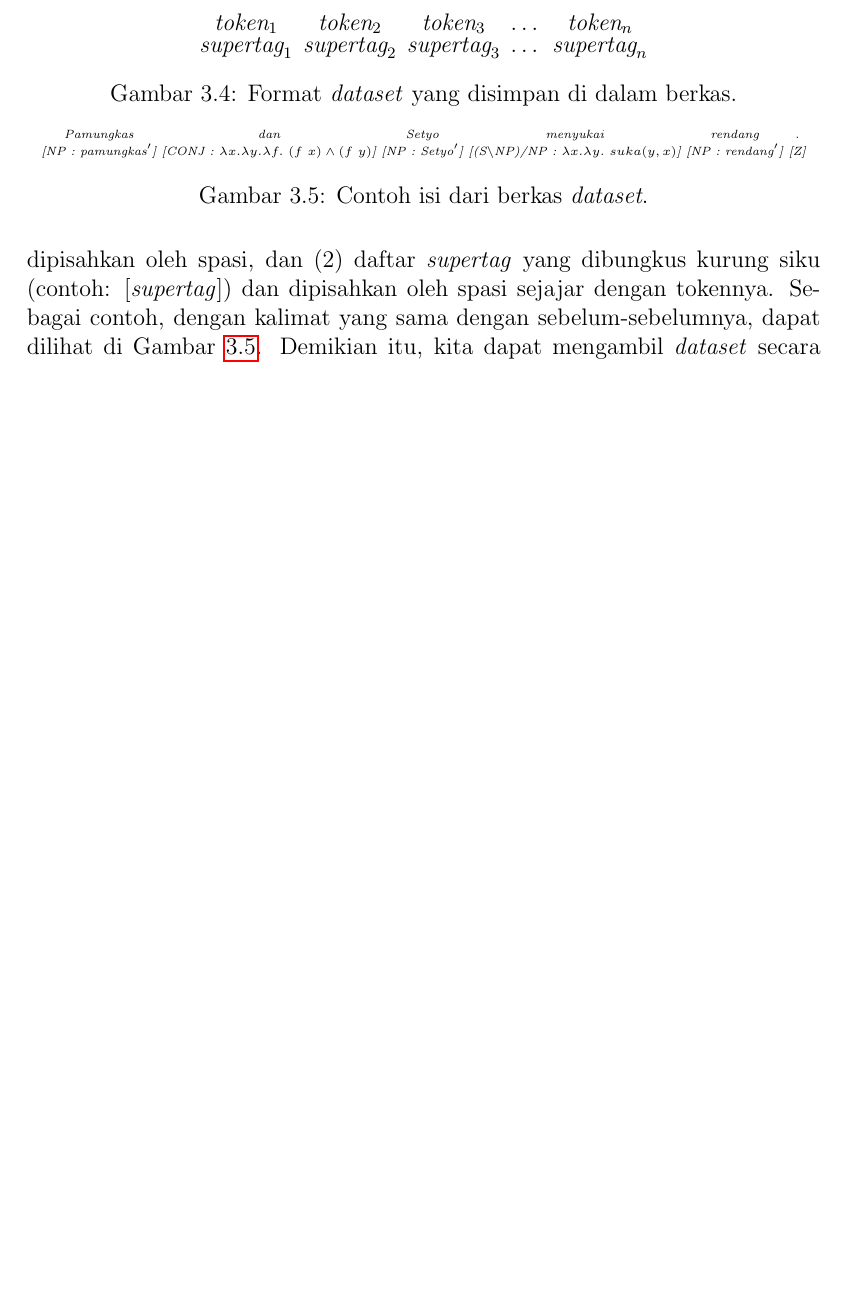
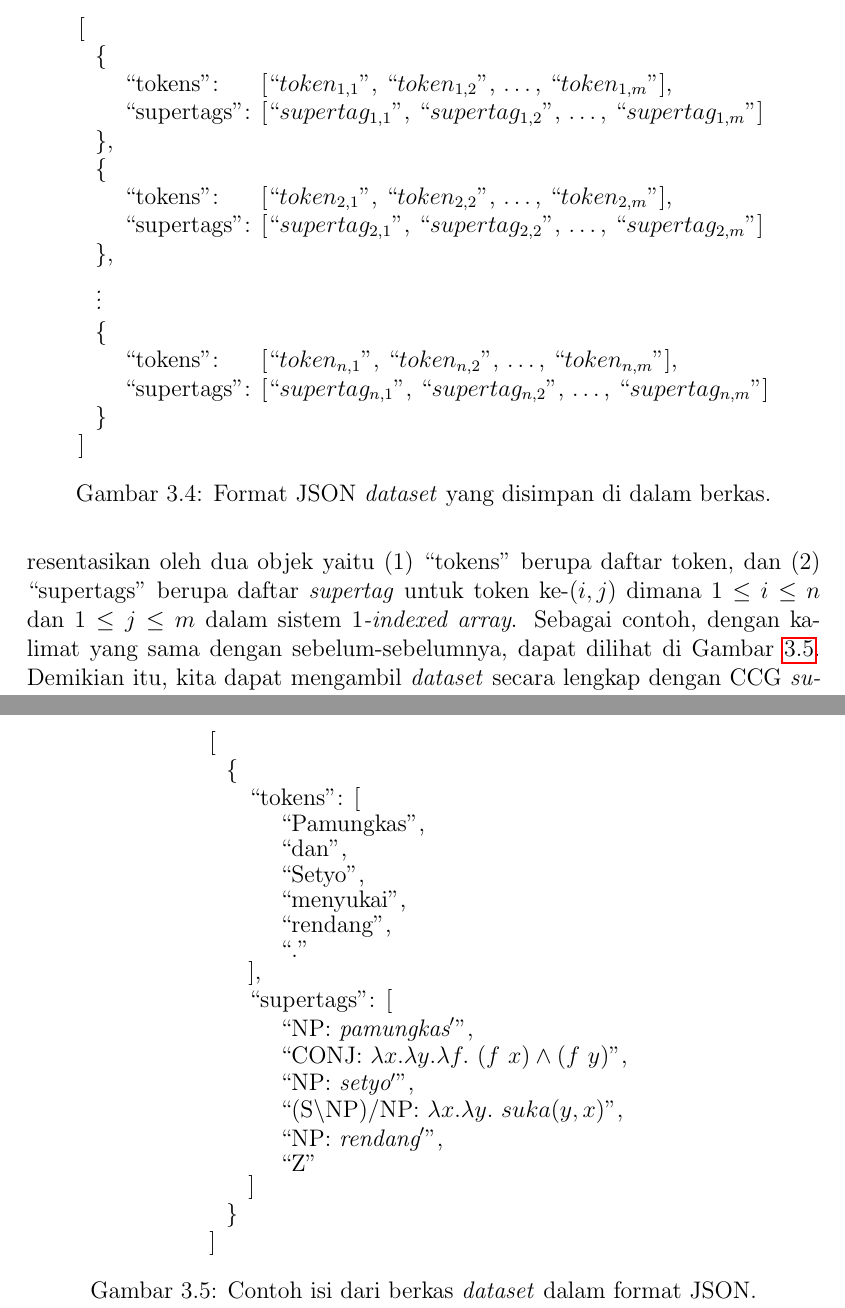
Before and after one commit to wisn/skripsi, a LaTeX book (main.tex, which reads Metodologi.tex): part of page 16 of 18 before the commit and two parts of pages 16 and 17 of 19 after it, the two joined at a grey line, cut at the place of the change, the shorter picture padded with empty space. Compiled offline with pdfLaTeX.

Commit message:
Fix dataset example

```diff
--- a/Metodologi.tex
+++ b/Metodologi.tex
@@ -147,35 +147,74 @@ Untuk setiap kalimat dalam berkas tersebut direpresentasikan oleh dua baris yait
-(1) daftar token yang dipisahkan oleh spasi, dan
-(2) daftar \textit{supertag} yang dibungkus kurung siku (contoh: $\text{[\textit{supertag}]}$) dan
-dipisahkan oleh spasi sejajar dengan tokennya.
+Untuk setiap kalimat dalam berkas tersebut direpresentasikan oleh dua objek yaitu
+(1) \say{tokens} berupa daftar token, dan
+(2) \say{supertags} berupa daftar \textit{supertag} untuk token ke-$(i, j)$ dimana $1 \leq i \leq n$
+dan $1 \leq j \leq m$ dalam sistem \textit{$1$-indexed array}.
 Sebagai contoh, dengan kalimat yang sama dengan sebelum-sebelumnya, dapat dilihat di Gambar
 \ref{dataset:example}.
 Demikian itu, kita dapat mengambil \textit{dataset} secara lengkap dengan CCG \textit{supertag}-nya.
 
 \begin{figure}\centering
 	\bgroup
-	\tabbedShortstack{
-		$\text{token}_1$ & $\text{token}_2$ & $\text{token}_3$ & $\dots$ & $\text{token}_n$\\
-		$\text{supertag}_1$ &
-			$\text{supertag}_2$ & $\text{supertag}_3$ & $\dots$ & $\text{supertag}_n$
+	\catcode`!=\active \def!{\upshape}
+	\tabbedShortstack[l]{
+		!{[} & & &\\
+			& !{\{} & &\\
+			& & !{\say{tokens}:} &
+				!{[\say{$token_{1,1}$}, \say{$token_{1,2}$}, $\dots$, \say{$token_{1,m}$}],}\\
+			& & !{\say{supertags}:} &
+				!{[\say{$supertag_{1,1}$}, \say{$supertag_{1,2}$}, $\dots$, \say{$supertag_{1,m}$}]}\\
+			& !{\}}, & &\\
+			& !{\{} & &\\
+			& & !{\say{tokens}:} &
+				!{[\say{$token_{2,1}$}, \say{$token_{2,2}$}, $\dots$, \say{$token_{2,m}$}],}\\
+			& & !{\say{supertags}:} &
+				!{[\say{$supertag_{2,1}$}, \say{$supertag_{2,2}$}, $\dots$, \say{$supertag_{2,m}$}]}\\
+			& !{\}}, & &\\
+			& & &\\
+			& & &\\
+			& $\vdots$ & &\\
+			& & &\\
+			& & &\\
+			& !{\{} & &\\
+			& & !{\say{tokens}:} &
+				!{[\say{$token_{n,1}$}, \say{$token_{n,2}$}, $\dots$, \say{$token_{n,m}$}],}\\
+			& & !{\say{supertags}:} &
+				!{[\say{$supertag_{n,1}$}, \say{$supertag_{n,2}$}, $\dots$, \say{$supertag_{n,m}$}]}\\
+			& !{\}} & &\\
+		!{]} & & &
 	}
 	\egroup
-	\caption{Format \textit{dataset} yang disimpan di dalam berkas.}
+	\caption{Format JSON \textit{dataset} yang disimpan di dalam berkas.}
 	\label{dataset:format}
 \end{figure}
 
-\begin{figure}\centering\tiny
+\begin{figure}\centering
 	\bgroup
-	\tabbedShortstack{
-		Pamungkas & dan & Setyo & menyukai & rendang & .\\
-		$\text{[NP\ :\ \so{pamungkas}]}$ &
-			$\text{[CONJ\ :\ $\lambda x.\lambda y.\lambda f.\ (f\ x) \land (f\ y)$]}$ &
-			$\text{[NP\ :\ \so{Setyo}]}$ &
-			$\text{[(S{$\backslash$}NP)/NP\ :\ $\lambda x.\lambda y.\ suka(y, x)$]}$ &
-			$\text{[NP\ :\ \so{rendang}]}$ &
-			$\text{[Z]}$
+	\catcode`!=\active \def!{\upshape}
+	\catcode`?=\active \def?#1{\makebox[0pt]{#1}}
+	\tabbedShortstack[l]{
+		!{[} & & &\\
+			& !{\{} & &\\
+			& & !{\say{tokens}: [} &\\
+			& & !{\ \ \ \ \say{Pamungkas},} &\\
+			& & !{\ \ \ \ \say{dan},} &\\
+			& & !{\ \ \ \ \say{Setyo},} &\\
+			& & !{\ \ \ \ \say{menyukai},} &\\
+			& & !{\ \ \ \ \say{rendang},} &\\
+			& & !{\ \ \ \ \say{.}} &\\
+			& & !{],} &\\
+			& & !{\say{supertags}: [} &\\
+			& & !{\ \ \ \ \say{$\text{NP: \so{pamungkas}}$},} &\\
+			& & !{\ \ \ \ \say{$\text{CONJ: $\lambda x.\lambda y.\lambda f.\ (f\ x) \land (f\ y)$}$},} &\\
+			& & !{\ \ \ \ \say{$\text{NP: \so{setyo}}$},} &\\
+			& & !{\ \ \ \ \say{$\text{(S$\backslash$NP)/NP: $\lambda x.\lambda y.\ suka(y, x)$}$},} &\\
+			& & !{\ \ \ \ \say{$\text{NP: \so{rendang}}$},} &\\
+			& & !{\ \ \ \ \say{$\text{Z}$}} &\\
+			& & !{]} &\\
+			& !{\}} & &\\
+		!{]} & & &
 	}
 	\egroup
-	\caption{Contoh isi dari berkas \textit{dataset}.}
+	\caption{Contoh isi dari berkas \textit{dataset} dalam format JSON.}
 	\label{dataset:example}
 \end{figure}
 
```
Also changed, not shown: main.pdf, Metodologi.tex (8 more changed lines).
